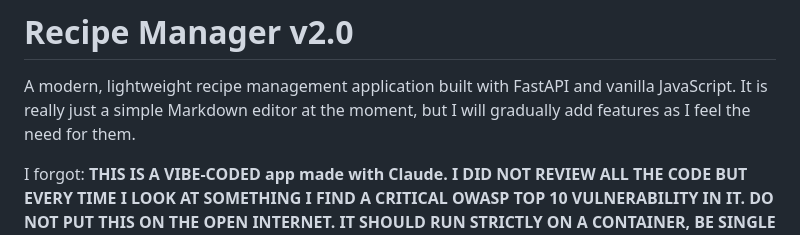
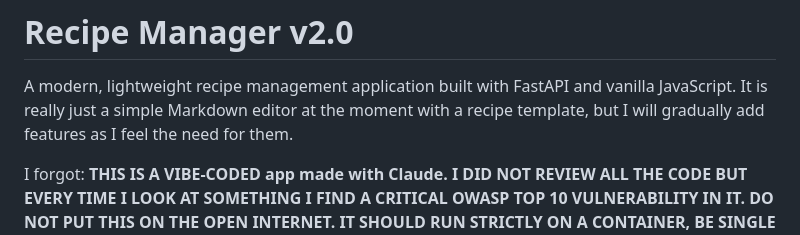
Before and after one commit to Blizarre/recipe-manager, a Markdown page: README.md, the part around the change. Rendered like a GitHub page.

```diff
--- a/README.md
+++ b/README.md
@@ -1,7 +1,7 @@
 # Recipe Manager v2.0
 
 A modern, lightweight recipe management application built with FastAPI and vanilla JavaScript. It is really just a simple Markdown
-editor at the moment, but I will gradually add features as I feel the need for them.
+editor at the moment with a recipe template, but I will gradually add features as I feel the need for them.
 
 I forgot: **THIS IS A VIBE-CODED app made with Claude. I DID NOT REVIEW ALL THE CODE BUT EVERY TIME I LOOK AT SOMETHING I FIND A CRITICAL OWASP TOP 10
 VULNERABILITY IN IT. DO NOT PUT THIS ON THE OPEN INTERNET. IT SHOULD RUN STRICTLY ON A CONTAINER, BE SINGLE USER (YOU) AND BE PROTECTED BEHIND AN AUTH PROXY
```
